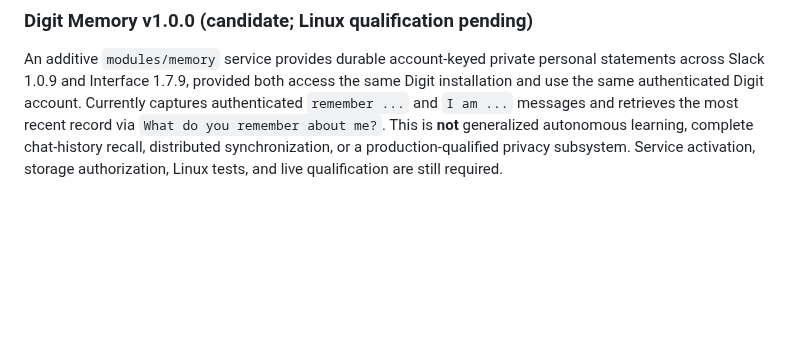
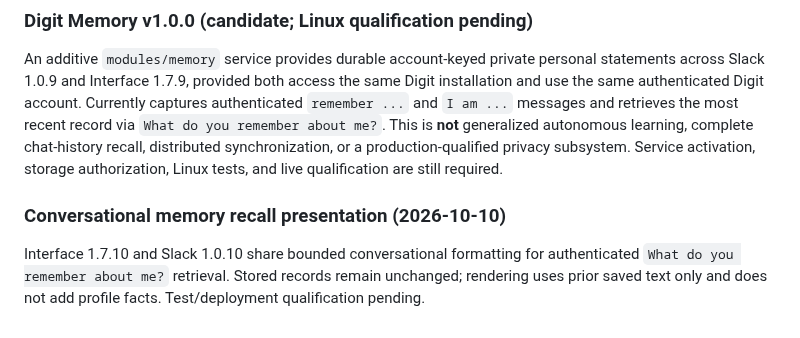
Before and after one commit to stnlabz/digit, a Markdown page: README.md, the part around the change. Drawn GitHub-style; blank space fills up the shorter version.

Commit message:
Docs: shared grounded conversational memory recall

```diff
--- a/README.md
+++ b/README.md
@@ -132,3 +132,7 @@ Dispatcher 1.3.7 accepts a bounded `previous_user_message` alongside `previous_a
 ### Digit Memory v1.0.0 (candidate; Linux qualification pending)
 
 An additive `modules/memory` service provides durable account-keyed private personal statements across Slack 1.0.9 and Interface 1.7.9, provided both access the same Digit installation and use the same authenticated Digit account. Currently captures authenticated `remember ...` and `I am ...` messages and retrieves the most recent record via `What do you remember about me?`. This is **not** generalized autonomous learning, complete chat-history recall, distributed synchronization, or a production-qualified privacy subsystem. Service activation, storage authorization, Linux tests, and live qualification are still required.
+
+### Conversational memory recall presentation (2026-10-10)
+
+Interface 1.7.10 and Slack 1.0.10 share bounded conversational formatting for authenticated `What do you remember about me?` retrieval. Stored records remain unchanged; rendering uses prior saved text only and does not add profile facts. Test/deployment qualification pending.
```
